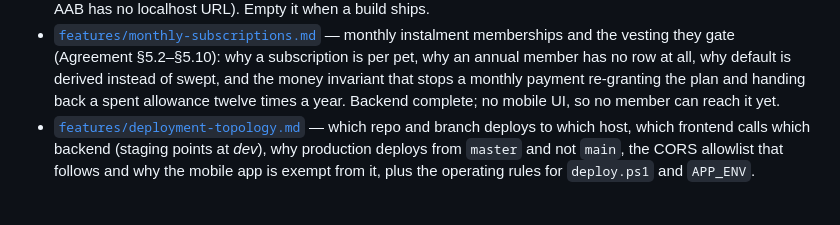
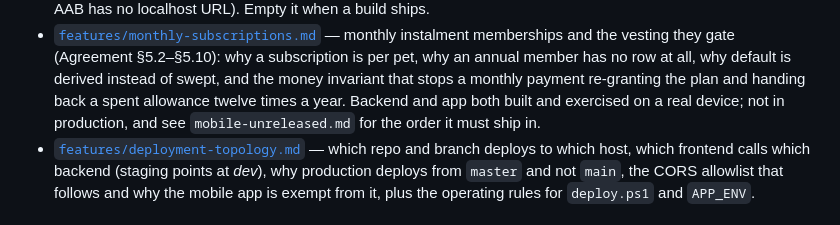
Before and after one commit to marioogarbo/metropaws, a Markdown page: context/README.md, the part around the change. Drawn GitHub-style.

Commit message:
context: correct the monthly index entry, the mobile UI now exists
Co-Authored-By: Claude Opus 5 (1M context) <noreply@anthropic.com>

```diff
--- a/context/README.md
+++ b/context/README.md
@@ -90,7 +90,8 @@ says. If a fact is derivable by reading a file, link to that file instead.
   why a subscription is per pet, why an annual member has no row at all, why
   default is derived instead of swept, and the money invariant that stops a
   monthly payment re-granting the plan and handing back a spent allowance twelve
-  times a year. Backend complete; no mobile UI, so no member can reach it yet.
+  times a year. Backend and app both built and exercised on a real device; not
+  in production, and see `mobile-unreleased.md` for the order it must ship in.
 - [`features/deployment-topology.md`](features/deployment-topology.md) —
   which repo and branch deploys to which host, which frontend calls which
   backend (staging points at *dev*), why production deploys from `master` and not
```
